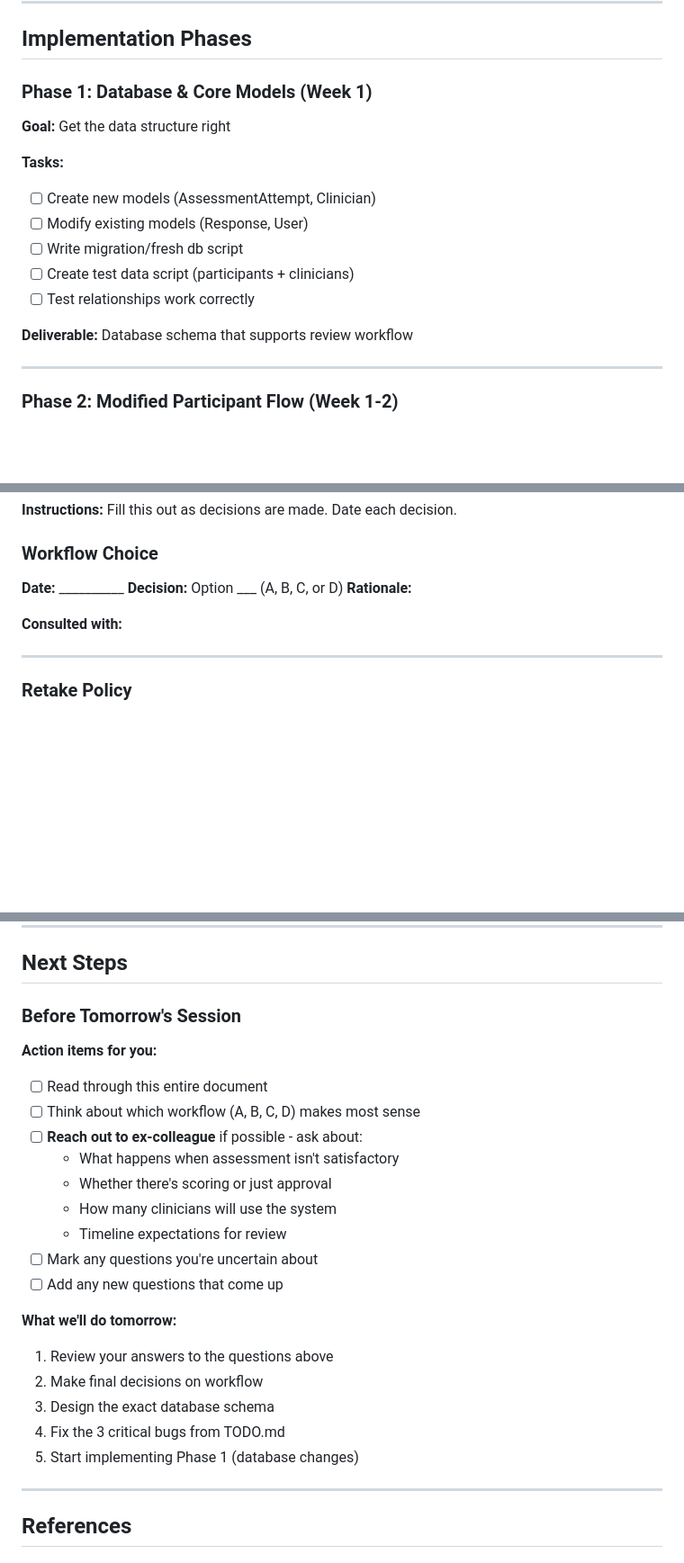
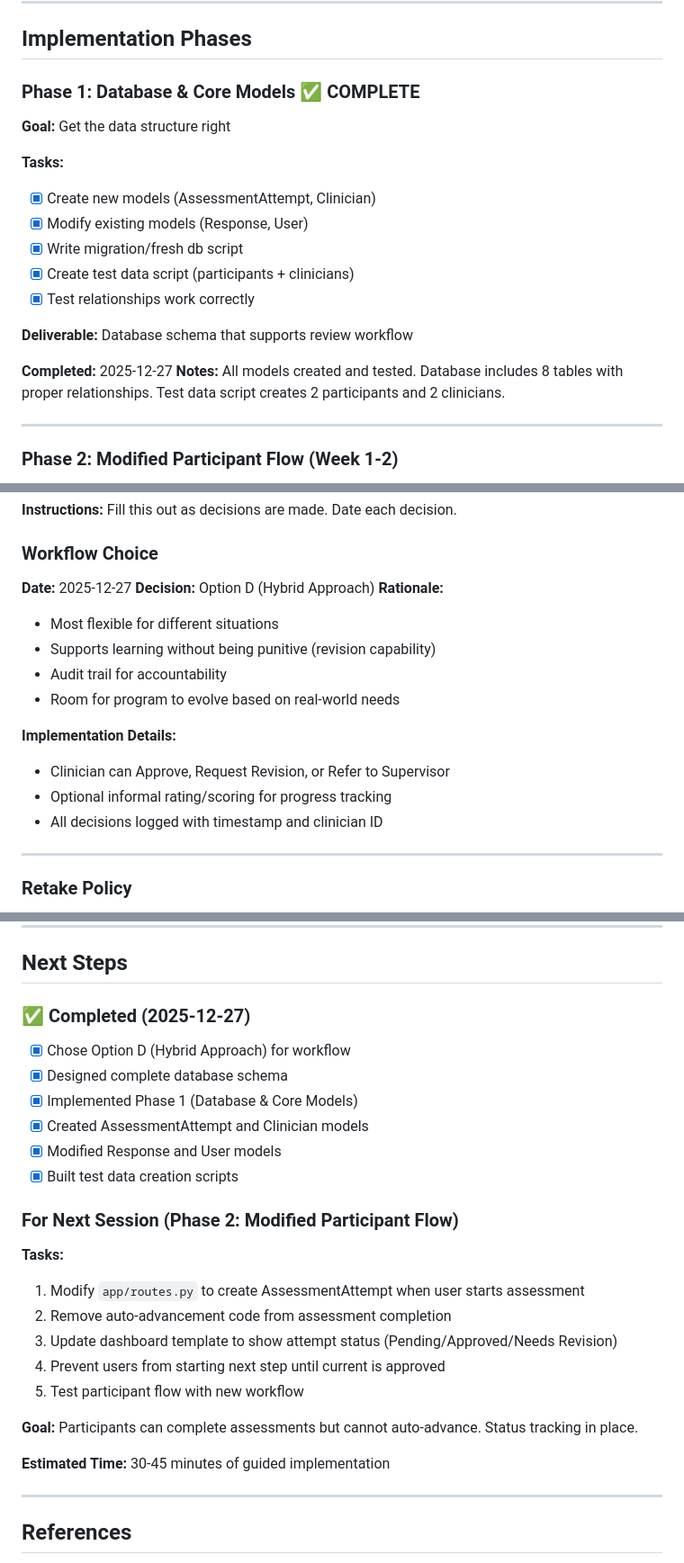
Before and after one commit to timLP79/cbt12, a Markdown page: WORKFLOW_DESIGN.md, 3 parts joined by grey strips. Shown at 90% size. Rendered like a GitHub page; blank space fills up the shorter version.

```diff
--- a/WORKFLOW_DESIGN.md
+++ b/WORKFLOW_DESIGN.md
@@ -488,17 +489,20 @@ class User(db.Model, UserMixin):
 
 ## Implementation Phases
 
-### Phase 1: Database & Core Models (Week 1)
+### Phase 1: Database & Core Models ✅ COMPLETE
 **Goal:** Get the data structure right
 
 **Tasks:**
-- [ ] Create new models (AssessmentAttempt, Clinician)
-- [ ] Modify existing models (Response, User)
-- [ ] Write migration/fresh db script
-- [ ] Create test data script (participants + clinicians)
-- [ ] Test relationships work correctly
+- [x] Create new models (AssessmentAttempt, Clinician)
+- [x] Modify existing models (Response, User)
+- [x] Write migration/fresh db script
+- [x] Create test data script (participants + clinicians)
+- [x] Test relationships work correctly
 
 **Deliverable:** Database schema that supports review workflow
+
+**Completed:** 2025-12-27
+**Notes:** All models created and tested. Database includes 8 tables with proper relationships. Test data script creates 2 participants and 2 clinicians.
 
 ---
 
@@ -597,12 +601,18 @@ class User(db.Model, UserMixin):
 **Instructions:** Fill this out as decisions are made. Date each decision.
 
 ### Workflow Choice
-**Date:** __________
-**Decision:** Option ___ (A, B, C, or D)
+**Date:** 2025-12-27
+**Decision:** Option D (Hybrid Approach)
 **Rationale:**
+- Most flexible for different situations
+- Supports learning without being punitive (revision capability)
+- Audit trail for accountability
+- Room for program to evolve based on real-world needs
 
-
-**Consulted with:**
+**Implementation Details:**
+- Clinician can Approve, Request Revision, or Refer to Supervisor
+- Optional informal rating/scoring for progress tracking
+- All decisions logged with timestamp and clinician ID
 
 
 ---
@@ -666,25 +676,26 @@ class User(db.Model, UserMixin):
 
 ## Next Steps
 
-### Before Tomorrow's Session
+### ✅ Completed (2025-12-27)
+- [x] Chose Option D (Hybrid Approach) for workflow
+- [x] Designed complete database schema
+- [x] Implemented Phase 1 (Database & Core Models)
+- [x] Created AssessmentAttempt and Clinician models
+- [x] Modified Response and User models
+- [x] Built test data creation scripts
 
-**Action items for you:**
-- [ ] Read through this entire document
-- [ ] Think about which workflow (A, B, C, D) makes most sense
-- [ ] **Reach out to ex-colleague** if possible - ask about:
-  - What happens when assessment isn't satisfactory
-  - Whether there's scoring or just approval
-  - How many clinicians will use the system
-  - Timeline expectations for review
-- [ ] Mark any questions you're uncertain about
-- [ ] Add any new questions that come up
+### For Next Session (Phase 2: Modified Participant Flow)
 
-**What we'll do tomorrow:**
-1. Review your answers to the questions above
-2. Make final decisions on workflow
-3. Design the exact database schema
-4. Fix the 3 critical bugs from TODO.md
-5. Start implementing Phase 1 (database changes)
+**Tasks:**
+1. Modify `app/routes.py` to create AssessmentAttempt when user starts assessment
+2. Remove auto-advancement code from assessment completion
+3. Update dashboard template to show attempt status (Pending/Approved/Needs Revision)
+4. Prevent users from starting next step until current is approved
+5. Test participant flow with new workflow
+
+**Goal:** Participants can complete assessments but cannot auto-advance. Status tracking in place.
+
+**Estimated Time:** 30-45 minutes of guided implementation
 
 ---
 
```
Also changed, not shown: other parts of WORKFLOW_DESIGN.md (+3 -2 lines), README.md (+27 -13 lines), TODO.md (+30 -6 lines).
